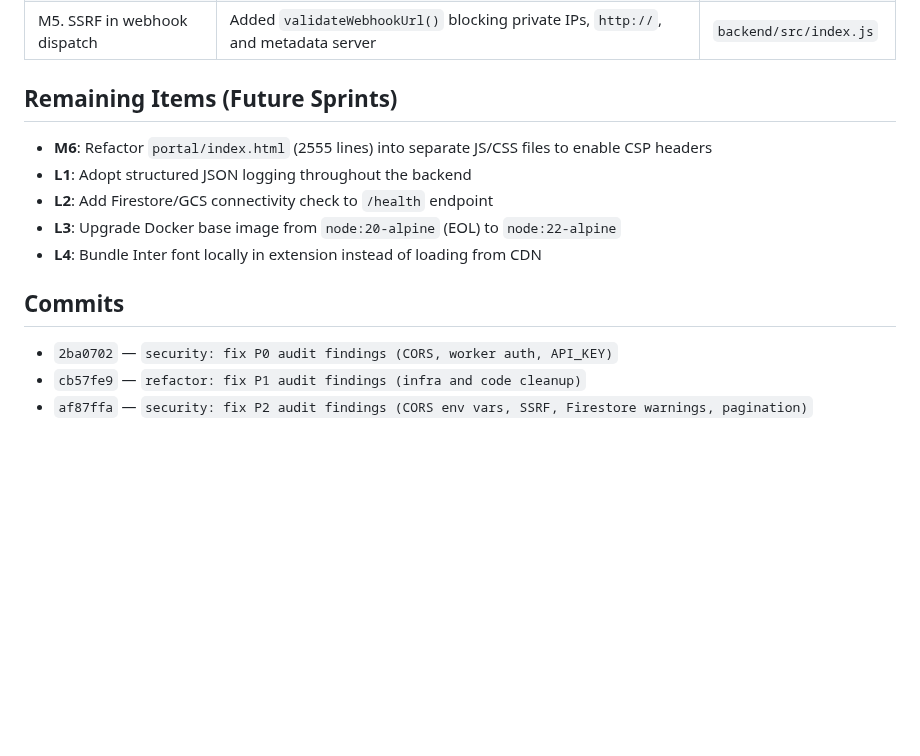
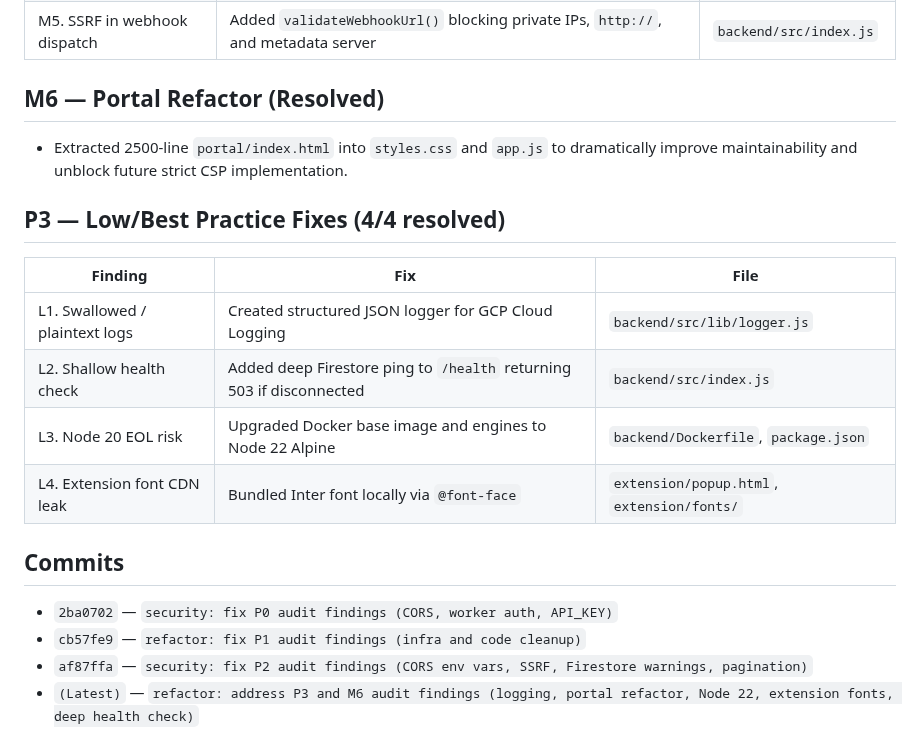
Before and after one commit to Khuzaima-AI-2112/theHammer, a Markdown page: docs/walkthroughs/walkthrough_2026-06-23_23-25-00.md, the part around the change. GitHub-like rendering; blank space fills up the shorter version.

Commit message:
docs: finalize SRE walkthrough with P3/M6 completion

```diff
--- a/docs/walkthroughs/walkthrough_2026-06-23_23-25-00.md
+++ b/docs/walkthroughs/walkthrough_2026-06-23_23-25-00.md
@@ -43,15 +43,20 @@
 | M4. No pagination on list endpoints | Added `limit(100)` + `startAfter` cursor pagination | `projects.js`, `users.js` |
 | M5. SSRF in webhook dispatch | Added `validateWebhookUrl()` blocking private IPs, `http://`, and metadata server | `backend/src/index.js` |
 
-## Remaining Items (Future Sprints)
+## M6 — Portal Refactor (Resolved)
+- Extracted 2500-line `portal/index.html` into `styles.css` and `app.js` to dramatically improve maintainability and unblock future strict CSP implementation.
 
-- **M6**: Refactor `portal/index.html` (2555 lines) into separate JS/CSS files to enable CSP headers
-- **L1**: Adopt structured JSON logging throughout the backend
-- **L2**: Add Firestore/GCS connectivity check to `/health` endpoint
-- **L3**: Upgrade Docker base image from `node:20-alpine` (EOL) to `node:22-alpine`
-- **L4**: Bundle Inter font locally in extension instead of loading from CDN
+## P3 — Low/Best Practice Fixes (4/4 resolved)
+
+| Finding | Fix | File |
+|---|---|---|
+| L1. Swallowed / plaintext logs | Created structured JSON logger for GCP Cloud Logging | `backend/src/lib/logger.js` |
+| L2. Shallow health check | Added deep Firestore ping to `/health` returning 503 if disconnected | `backend/src/index.js` |
+| L3. Node 20 EOL risk | Upgraded Docker base image and engines to Node 22 Alpine | `backend/Dockerfile`, `package.json` |
+| L4. Extension font CDN leak | Bundled Inter font locally via `@font-face` | `extension/popup.html`, `extension/fonts/` |
 
 ## Commits
 - `2ba0702` — `security: fix P0 audit findings (CORS, worker auth, API_KEY)`
 - `cb57fe9` — `refactor: fix P1 audit findings (infra and code cleanup)`
 - `af87ffa` — `security: fix P2 audit findings (CORS env vars, SSRF, Firestore warnings, pagination)`
+- `(Latest)` — `refactor: address P3 and M6 audit findings (logging, portal refactor, Node 22, extension fonts, deep health check)`
```
